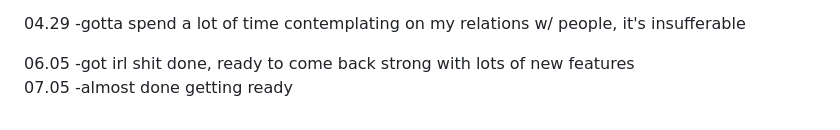
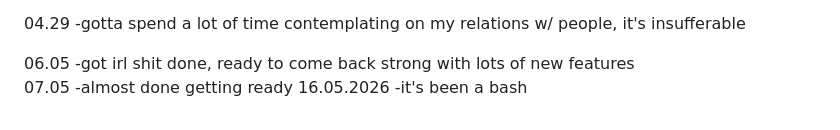
Before and after one commit to Otcocuka/torture.web, a Markdown page: TODO.md, the part around the change. Rendered like a GitHub page.

```diff
--- a/TODO.md
+++ b/TODO.md
@@ -86,3 +86,5 @@ FIX UI, YOU BASTARD
 -got irl shit done, ready to come back strong with lots of new features
 07.05
 -almost done getting ready
+16.05.2026
+-it's been a bash
```
